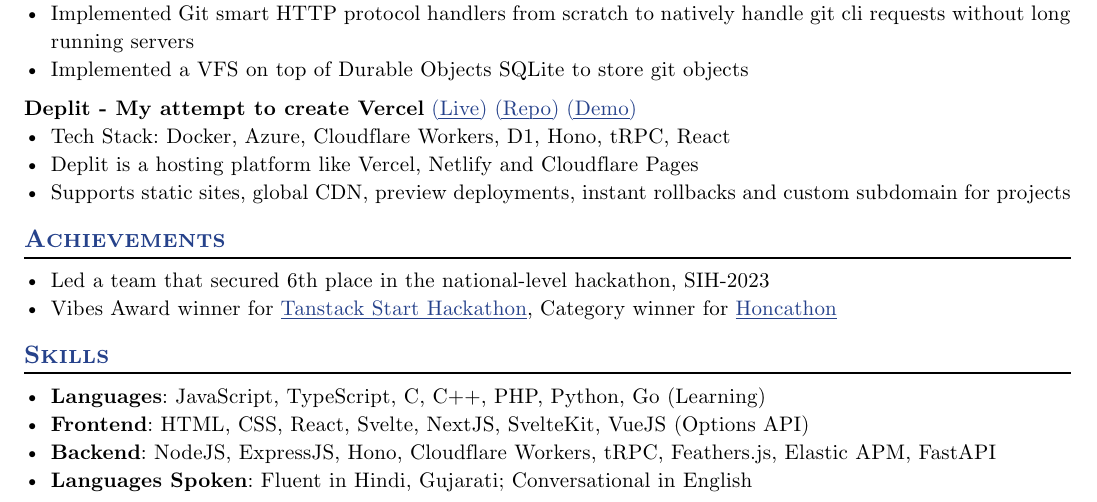
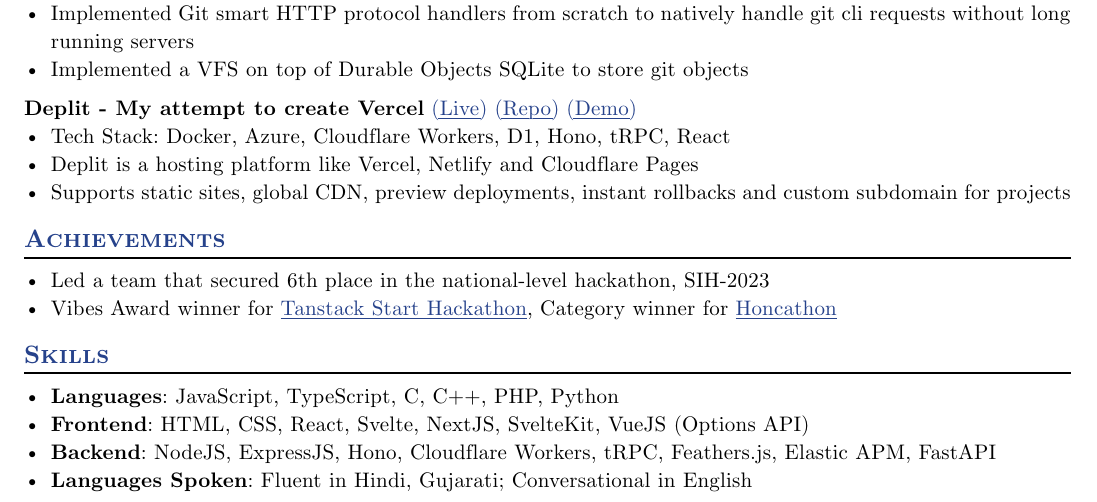
Before and after one commit to mdhruvil/mdhruvil.com, a Typst document (resume.typ): part of the page, cut so that both start at the same text. Compiled offline with Typst 0.15.

Commit message:
resume: update

```diff
--- a/resume.typ
+++ b/resume.typ
@@ -234,7 +234,7 @@
 
 == Skills
 
-- *Languages*: JavaScript, TypeScript, C, C++, PHP, Python, Go (Learning)
+- *Languages*: JavaScript, TypeScript, C, C++, PHP, Python
 - *Frontend*: HTML, CSS, React, Svelte, NextJS, SvelteKit, VueJS (Options API)
 - *Backend*: NodeJS, ExpressJS, Hono, Cloudflare Workers, tRPC, Feathers.js, Elastic APM, FastAPI
 - *Languages Spoken*: Fluent in Hindi, Gujarati; Conversational in English
```
